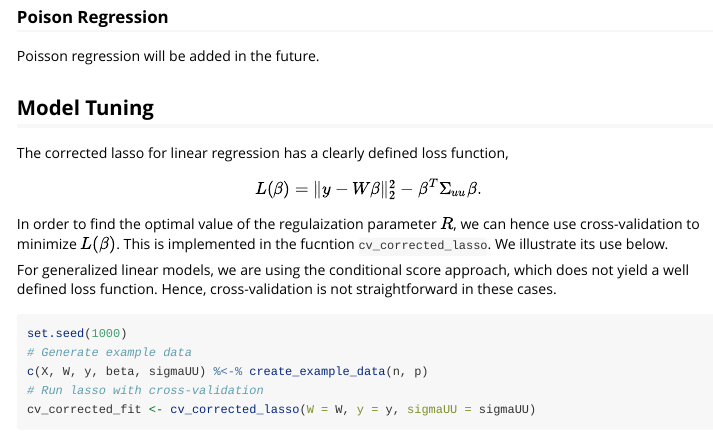
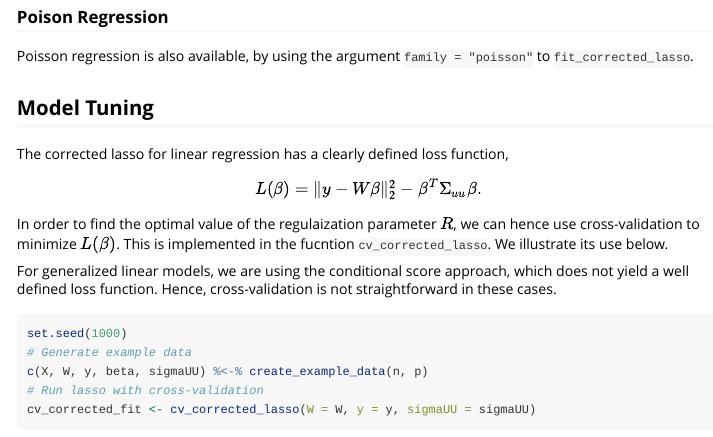
Before and after one commit to osorensen/hdme, an R Markdown document (vignettes/hdme-package.Rmd): the page in a window 1100 px wide, from 8500 px down. Rendered offline with R 4.5, knitr and Pandoc, with nearby package versions; some code elsewhere in the file could not run offline; long lines of code are wrapped.

Commit message:
Updated vignette to state that Poisson regression is supported by fit_corrected_lasso

````diff
--- a/vignettes/hdme-package.Rmd
+++ b/vignettes/hdme-package.Rmd
@@ -340,7 +340,7 @@ plot(corrected_fit, type = "path")
 ```
 
 ### Poison Regression
-Poisson regression will be added in the future.
+Poisson regression is also available, by using the argument `family = "poisson"` to `fit_corrected_lasso`.
 
 ## Model Tuning
 
````
